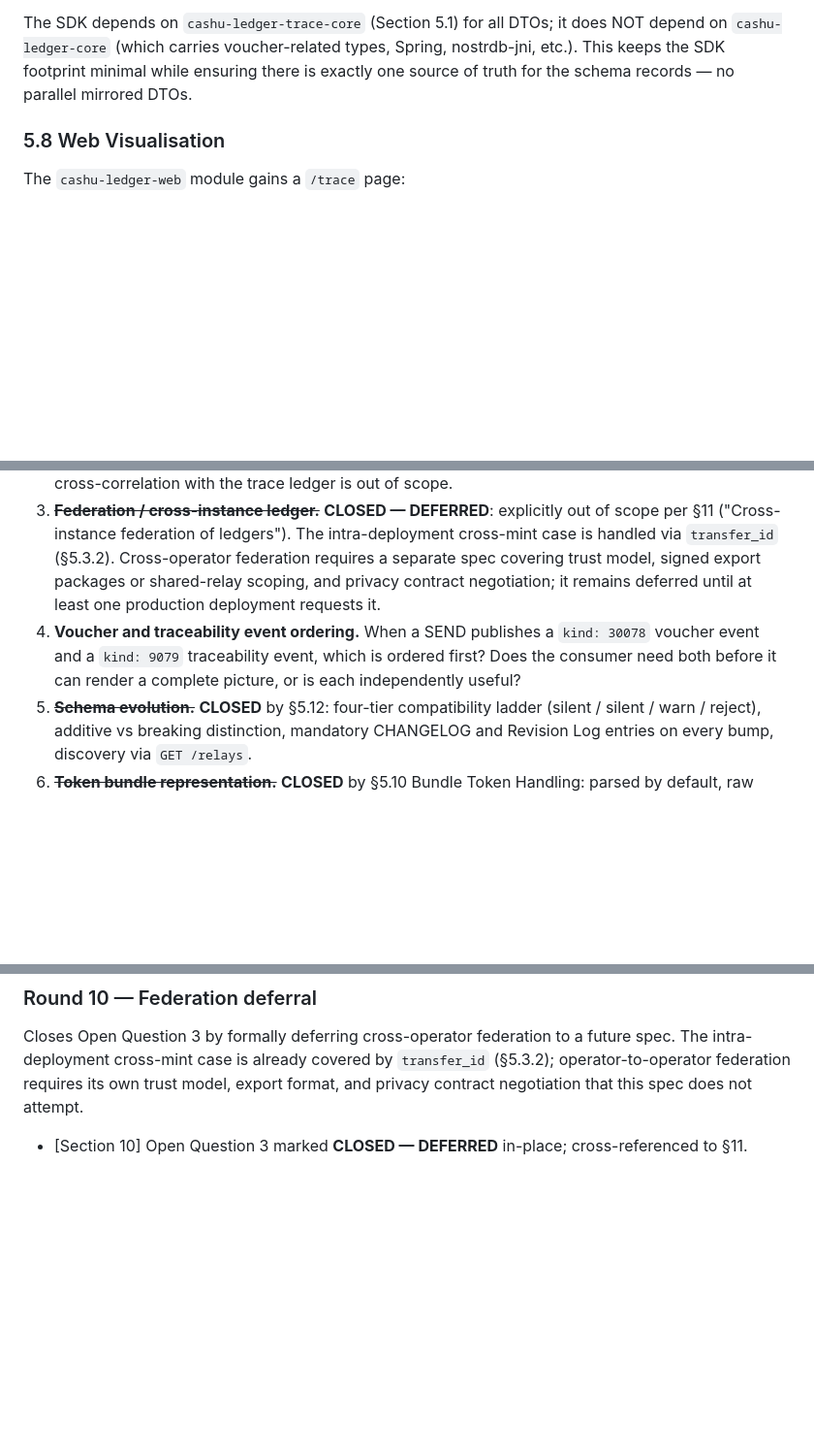
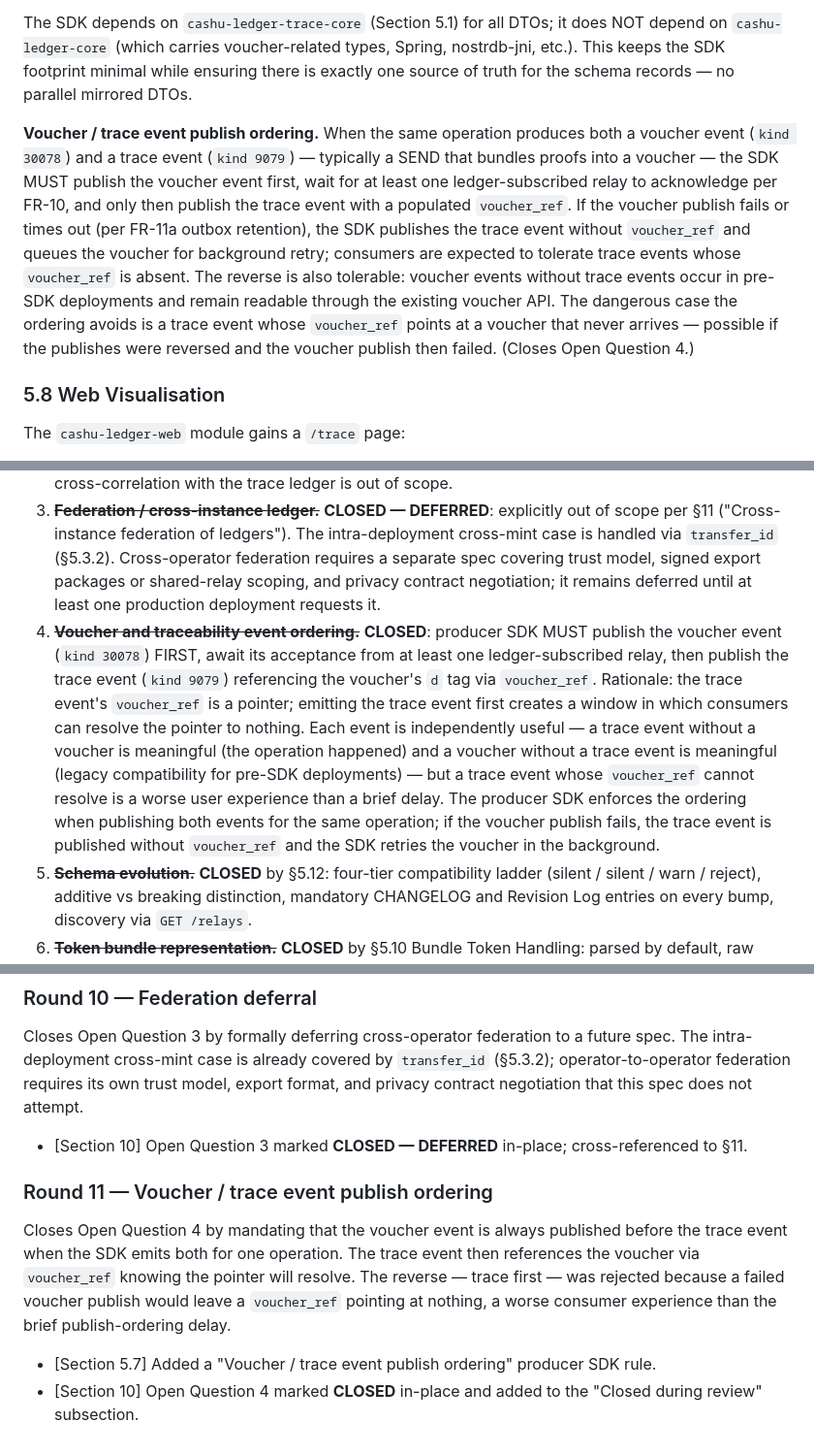
Before and after one commit to 398ja/cashu-ledger, a Markdown page: docs/design/transaction-traceability-specification.md, 3 parts joined by grey strips. Shown at 97% size. GitHub-like rendering; blank space fills up the shorter version.

Commit message:
docs(spec): close open question 4 with publish ordering rule
Producer SDK now publishes the voucher event (kind 30078) first and
awaits acknowledgement from at least one ledger-subscribed relay before
publishing the trace event (kind 9079) with voucher_ref populated. This
prevents the dangerous case where a trace event references a voucher
that never lands. If the voucher publish fails, the trace event still
goes out without voucher_ref and the voucher is queued for retry;
consumers tolerate either event alone, but never a voucher_ref that
resolves to nothing.

Co-Authored-By: Claude Opus 4.7 (1M context) <noreply@anthropic.com>

```diff
--- a/docs/design/transaction-traceability-specification.md
+++ b/docs/design/transaction-traceability-specification.md
@@ -807,6 +807,8 @@ public interface TraceabilityPublisher {
 
 The SDK depends on `cashu-ledger-trace-core` (Section 5.1) for all DTOs; it does NOT depend on `cashu-ledger-core` (which carries voucher-related types, Spring, nostrdb-jni, etc.). This keeps the SDK footprint minimal while ensuring there is exactly one source of truth for the schema records — no parallel mirrored DTOs.
 
+**Voucher / trace event publish ordering.** When the same operation produces both a voucher event (`kind 30078`) and a trace event (`kind 9079`) — typically a SEND that bundles proofs into a voucher — the SDK MUST publish the voucher event first, wait for at least one ledger-subscribed relay to acknowledge per FR-10, and only then publish the trace event with a populated `voucher_ref`. If the voucher publish fails or times out (per FR-11a outbox retention), the SDK publishes the trace event without `voucher_ref` and queues the voucher for background retry; consumers are expected to tolerate trace events whose `voucher_ref` is absent. The reverse is also tolerable: voucher events without trace events occur in pre-SDK deployments and remain readable through the existing voucher API. The dangerous case the ordering avoids is a trace event whose `voucher_ref` points at a voucher that never arrives — possible if the publishes were reversed and the voucher publish then failed. (Closes Open Question 4.)
+
 ### 5.8 Web Visualisation
 
 The `cashu-ledger-web` module gains a `/trace` page:
@@ -1269,7 +1271,7 @@ These require stakeholder input before or during implementation. Items closed du
 1. ~~**Multi-mint support.**~~ **CLOSED** by §5.3.2: per-mint sub-graphs default with opt-in "All mints" overlay; cross-mint flows are modelled as two independent events correlated by a shared `transfer_id` UUIDv7. New `transfer` `edge_role` and a `(tag_name='transfer_id', tag_value, transition_at)` SQLite index support the lookup. Missing counterparts are surfaced as `transferCounterpartMissing: true` rather than treated as errors.
 2. ~~**Backfill of historical events.**~~ **CLOSED**: traceability begins on the day the producer SDK is first adopted in a deployment. Best-effort reconstruction from existing nostrdb voucher events is rejected because pre-SDK proofs lack the data needed to derive `Y` (`hash_to_curve(secret)` requires the raw `secret`, which historical voucher events do not carry). Producing partial DAGs with `provenance=backfill_partial` would mislead more than it would inform — operators would interpret missing edges as evidence of activity that never happened, when in fact it is evidence the data was never captured. Operators wanting earlier history MUST archive raw mint/wallet logs separately; cross-correlation with the trace ledger is out of scope.
 3. ~~**Federation / cross-instance ledger.**~~ **CLOSED — DEFERRED**: explicitly out of scope per §11 ("Cross-instance federation of ledgers"). The intra-deployment cross-mint case is handled via `transfer_id` (§5.3.2). Cross-operator federation requires a separate spec covering trust model, signed export packages or shared-relay scoping, and privacy contract negotiation; it remains deferred until at least one production deployment requests it.
-4. **Voucher and traceability event ordering.** When a SEND publishes a `kind: 30078` voucher event and a `kind: 9079` traceability event, which is ordered first? Does the consumer need both before it can render a complete picture, or is each independently useful?
+4. ~~**Voucher and traceability event ordering.**~~ **CLOSED**: producer SDK MUST publish the voucher event (`kind 30078`) FIRST, await its acceptance from at least one ledger-subscribed relay, then publish the trace event (`kind 9079`) referencing the voucher's `d` tag via `voucher_ref`. Rationale: the trace event's `voucher_ref` is a pointer; emitting the trace event first creates a window in which consumers can resolve the pointer to nothing. Each event is independently useful — a trace event without a voucher is meaningful (the operation happened) and a voucher without a trace event is meaningful (legacy compatibility for pre-SDK deployments) — but a trace event whose `voucher_ref` cannot resolve is a worse user experience than a brief delay. The producer SDK enforces the ordering when publishing both events for the same operation; if the voucher publish fails, the trace event is published without `voucher_ref` and the SDK retries the voucher in the background.
 5. ~~**Schema evolution.**~~ **CLOSED** by §5.12: four-tier compatibility ladder (silent / silent / warn / reject), additive vs breaking distinction, mandatory CHANGELOG and Revision Log entries on every bump, discovery via `GET /relays`.
 6. ~~**Token bundle representation.**~~ **CLOSED** by §5.10 Bundle Token Handling: parsed by default, raw `cashuB` v4 CBOR token optionally carried in `content.bundleToken` (FULL only), verified on ingest against `inputs` (`B1_BUNDLE_MISMATCH`), 64 KB cap, V3 (`cashuA`) refused with `TRACE_LEGACY_TOKEN_FORMAT`. API: `?include=parsed|raw|both` on `/events/{id}`.
 7. **Sanitised export for sharing.** How does an operator export a trace bundle to share with an auditor without leaking secrets? Define a redaction tool (post-T7) that downgrades a `FULL` export to `HASHED`. The redaction tool needs access to the `redaction_key` and the `redaction_key_id`; how is that key shared with the auditor (or is the export double-anonymised under a one-shot key)?
@@ -1463,3 +1466,10 @@ Closes Open Question 2. Confirms that traceability starts at SDK adoption rather
 Closes Open Question 3 by formally deferring cross-operator federation to a future spec. The intra-deployment cross-mint case is already covered by `transfer_id` (§5.3.2); operator-to-operator federation requires its own trust model, export format, and privacy contract negotiation that this spec does not attempt.
 
 - [Section 10] Open Question 3 marked **CLOSED — DEFERRED** in-place; cross-referenced to §11.
+
+### Round 11 — Voucher / trace event publish ordering
+
+Closes Open Question 4 by mandating that the voucher event is always published before the trace event when the SDK emits both for one operation. The trace event then references the voucher via `voucher_ref` knowing the pointer will resolve. The reverse — trace first — was rejected because a failed voucher publish would leave a `voucher_ref` pointing at nothing, a worse consumer experience than the brief publish-ordering delay.
+
+- [Section 5.7] Added a "Voucher / trace event publish ordering" producer SDK rule.
+- [Section 10] Open Question 4 marked **CLOSED** in-place and added to the "Closed during review" subsection.
```
Also changed, not shown: other parts of docs/design/transaction-traceability-specification.md (+1 -0 lines).
